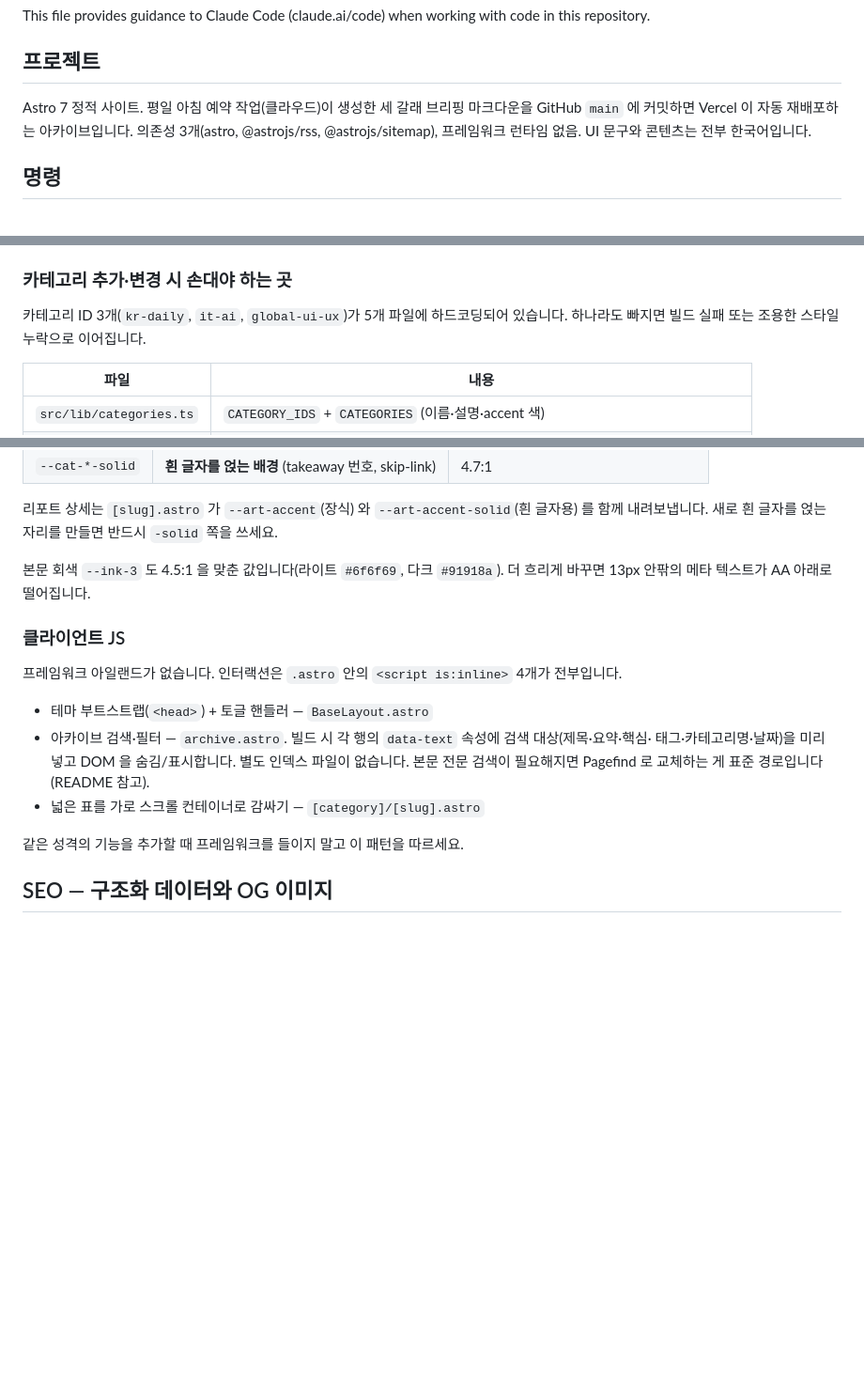
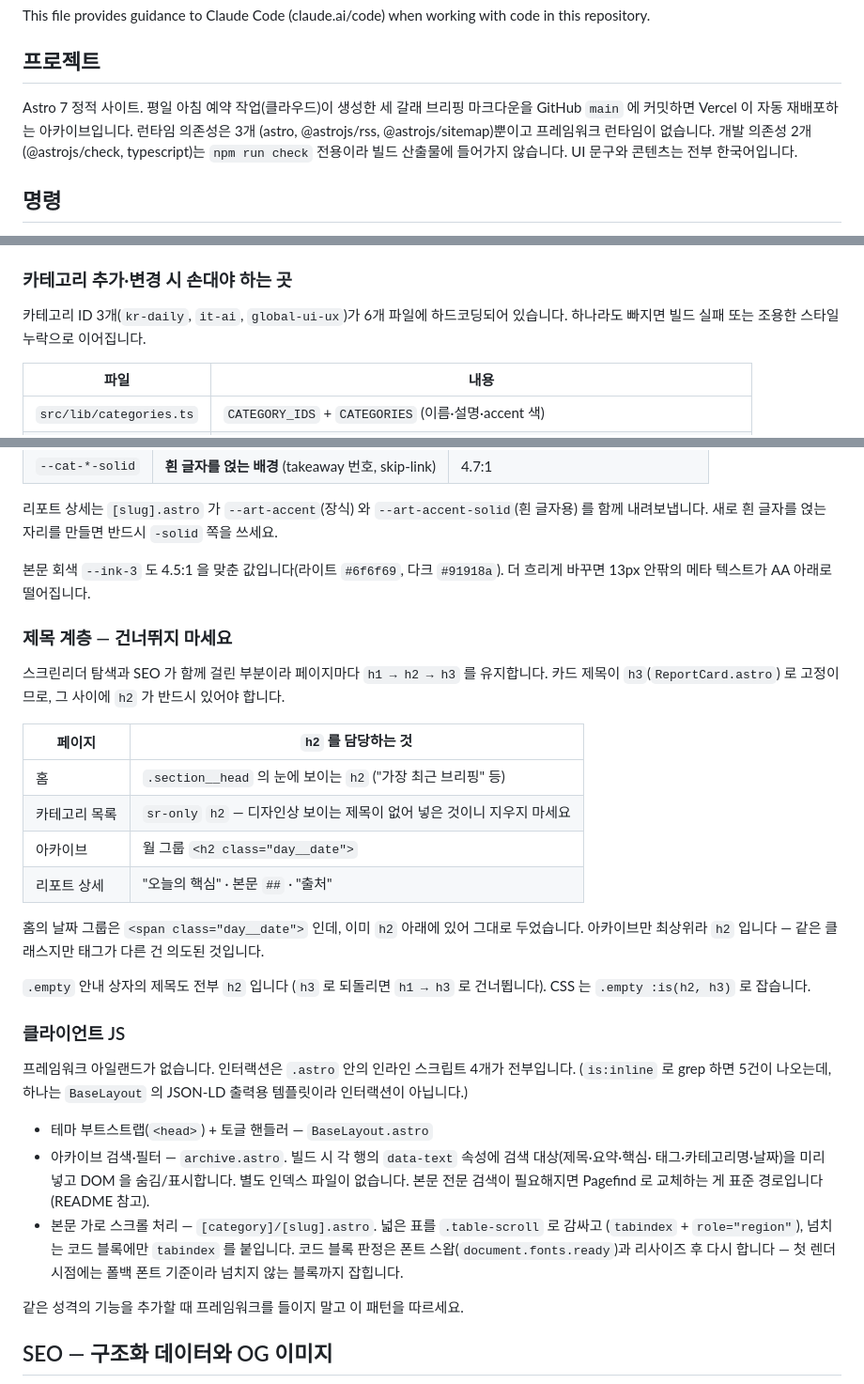
Before and after one commit to jinyang-kim/ai-report, a Markdown page: CLAUDE.md, 3 parts joined by grey strips. Shown at 94% size. Rendered like a GitHub page; blank space fills up the shorter version.

Commit message:
문서: 지난 커밋에서 어긋난 기술 사실 수정
지난 커밋에서 코드는 바꿨는데 문서에 반영이 덜 된 부분과, 새로 생긴
불변식 중 여러 파일에 걸쳐 있어 조용히 깨지기 쉬운 것을 보완했습니다.

CLAUDE.md
- "5개 파일에 하드코딩" → 6개. make-og.py 를 표에 추가하면서 본문 숫자를
  안 고쳐 표(6줄)와 어긋나 있었습니다.
- 의존성 설명을 런타임 3개 / 개발 2개로 분리. @astrojs/check·typescript 가
  생겼는데 "의존성 3개" 로만 적혀 있었습니다.
- 인라인 스크립트 "4개" 표현 보완. is:inline 으로 grep 하면 5건이 나오는데
  하나는 JSON-LD 출력 템플릿이라 인터랙션이 아닙니다.
- [slug].astro 스크립트 설명을 실제 동작에 맞춤 — 표 래핑뿐 아니라 코드 블록
  키보드 포커스 재판정(fonts.ready·resize)도 합니다.
- 제목 계층 불변식 섹션 신설. h1→h2→h3 를 어디서 무엇이 담당하는지가 4개 페이지
  파일에 흩어져 있어 한 곳만 고치면 조용히 깨집니다. 홈의 day__date 는 span,
  아카이브는 h2 인 비대칭이 의도된 것이라는 점도 남겼습니다.

README.md
- 기술 스택의 의존성을 런타임/개발로 분리하고 JS 번들이 0바이트임을 명시.
- 폰트 항목을 Variable·preload 반영해 갱신. "stylesheet 링크만 지우면 된다" 는
  preload 3줄이 생기면서 부정확해졌습니다 — 함께 지워야 합니다.

검증: 문서의 사실 주장을 코드로 재확인 (하드코딩 파일 정확히 6개,
ReportCard 는 h3, .empty :is(h2,h3), dist 내 .js 0개, font-weight 45 920).
npm run build 통과, npm run check 0 errors / 0 warnings.

Co-Authored-By: Claude Opus 5 <noreply@anthropic.com>

```diff
--- a/CLAUDE.md
+++ b/CLAUDE.md
@@ -5,8 +5,10 @@ This file provides guidance to Claude Code (claude.ai/code) when working with co
 ## 프로젝트
 
 Astro 7 정적 사이트. 평일 아침 예약 작업(클라우드)이 생성한 세 갈래 브리핑 마크다운을 GitHub `main` 에
-커밋하면 Vercel 이 자동 재배포하는 아카이브입니다. 의존성 3개(astro, @astrojs/rss, @astrojs/sitemap),
-프레임워크 런타임 없음. UI 문구와 콘텐츠는 전부 한국어입니다.
+커밋하면 Vercel 이 자동 재배포하는 아카이브입니다. 런타임 의존성은 3개
+(astro, @astrojs/rss, @astrojs/sitemap)뿐이고 프레임워크 런타임이 없습니다. 개발 의존성 2개
+(@astrojs/check, typescript)는 `npm run check` 전용이라 빌드 산출물에 들어가지 않습니다.
+UI 문구와 콘텐츠는 전부 한국어입니다.
 
 ## 명령
 
@@ -52,7 +54,7 @@ src/content/<category>/YYYY-MM-DD.md
 
 ### 카테고리 추가·변경 시 손대야 하는 곳
 
-카테고리 ID 3개(`kr-daily`, `it-ai`, `global-ui-ux`)가 5개 파일에 하드코딩되어 있습니다.
+카테고리 ID 3개(`kr-daily`, `it-ai`, `global-ui-ux`)가 6개 파일에 하드코딩되어 있습니다.
 하나라도 빠지면 빌드 실패 또는 조용한 스타일 누락으로 이어집니다.
 
 | 파일 | 내용 |
@@ -100,15 +102,38 @@ src/content/<category>/YYYY-MM-DD.md
 본문 회색 `--ink-3` 도 4.5:1 을 맞춘 값입니다(라이트 `#6f6f69`, 다크 `#91918a`). 더 흐리게 바꾸면
 13px 안팎의 메타 텍스트가 AA 아래로 떨어집니다.
 
+### 제목 계층 — 건너뛰지 마세요
+
+스크린리더 탐색과 SEO 가 함께 걸린 부분이라 페이지마다 `h1 → h2 → h3` 를 유지합니다.
+카드 제목이 `h3`(`ReportCard.astro`) 로 고정이므로, 그 사이에 `h2` 가 반드시 있어야 합니다.
+
+| 페이지 | `h2` 를 담당하는 것 |
+| --- | --- |
+| 홈 | `.section__head` 의 눈에 보이는 `h2` ("가장 최근 브리핑" 등) |
+| 카테고리 목록 | `sr-only` `h2` — 디자인상 보이는 제목이 없어 넣은 것이니 지우지 마세요 |
+| 아카이브 | 월 그룹 `<h2 class="day__date">` |
+| 리포트 상세 | "오늘의 핵심" · 본문 `##` · "출처" |
+
+홈의 날짜 그룹은 `<span class="day__date">` 인데, 이미 `h2` 아래에 있어 그대로 두었습니다.
+아카이브만 최상위라 `h2` 입니다 — 같은 클래스지만 태그가 다른 건 의도된 것입니다.
+
+`.empty` 안내 상자의 제목도 전부 `h2` 입니다 (`h3` 로 되돌리면 `h1 → h3` 로 건너뜁니다).
+CSS 는 `.empty :is(h2, h3)` 로 잡습니다.
+
 ### 클라이언트 JS
 
-프레임워크 아일랜드가 없습니다. 인터랙션은 `.astro` 안의 `<script is:inline>` 4개가 전부입니다.
+프레임워크 아일랜드가 없습니다. 인터랙션은 `.astro` 안의 인라인 스크립트 4개가 전부입니다.
+(`is:inline` 로 grep 하면 5건이 나오는데, 하나는 `BaseLayout` 의 JSON-LD 출력용 템플릿이라
+인터랙션이 아닙니다.)
 
 - 테마 부트스트랩(`<head>`) + 토글 핸들러 — `BaseLayout.astro`
 - 아카이브 검색·필터 — `archive.astro`. 빌드 시 각 행의 `data-text` 속성에 검색 대상(제목·요약·핵심·
   태그·카테고리명·날짜)을 미리 넣고 DOM 을 숨김/표시합니다. 별도 인덱스 파일이 없습니다.
   본문 전문 검색이 필요해지면 Pagefind 로 교체하는 게 표준 경로입니다 (README 참고).
-- 넓은 표를 가로 스크롤 컨테이너로 감싸기 — `[category]/[slug].astro`
+- 본문 가로 스크롤 처리 — `[category]/[slug].astro`. 넓은 표를 `.table-scroll` 로 감싸고
+  (`tabindex` + `role="region"`), 넘치는 코드 블록에만 `tabindex` 를 붙입니다. 코드 블록 판정은
+  폰트 스왑(`document.fonts.ready`)과 리사이즈 후 다시 합니다 — 첫 렌더 시점에는 폴백 폰트
+  기준이라 넘치지 않는 블록까지 잡힙니다.
 
 같은 성격의 기능을 추가할 때 프레임워크를 들이지 말고 이 패턴을 따르세요.
 
```
Also changed, not shown: README.md (+10 -5 lines).
